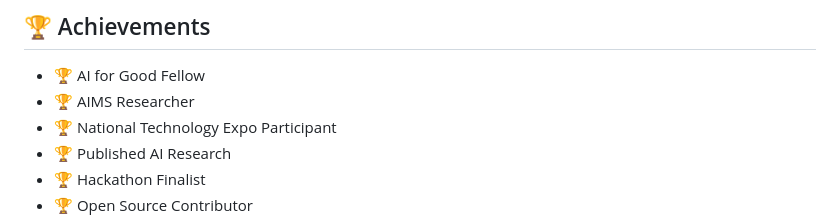
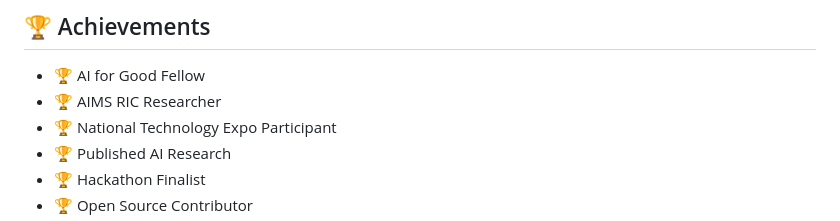
Before and after one commit to kbsha/kbsha, a Markdown page: README.md, the part around the change. Drawn GitHub-style.

Commit message:
Correct AIMS Researcher title in achievements

```diff
--- a/README.md
+++ b/README.md
@@ -121,7 +121,7 @@ Currently completing an **MSc in Computer Engineering** while actively conductin
 ## 🏆 Achievements
 
 - 🏆 AI for Good Fellow
-- 🏆 AIMS Researcher
+- 🏆 AIMS RIC Researcher
 - 🏆 National Technology Expo Participant
 - 🏆 Published AI Research
 - 🏆 Hackathon Finalist
```
